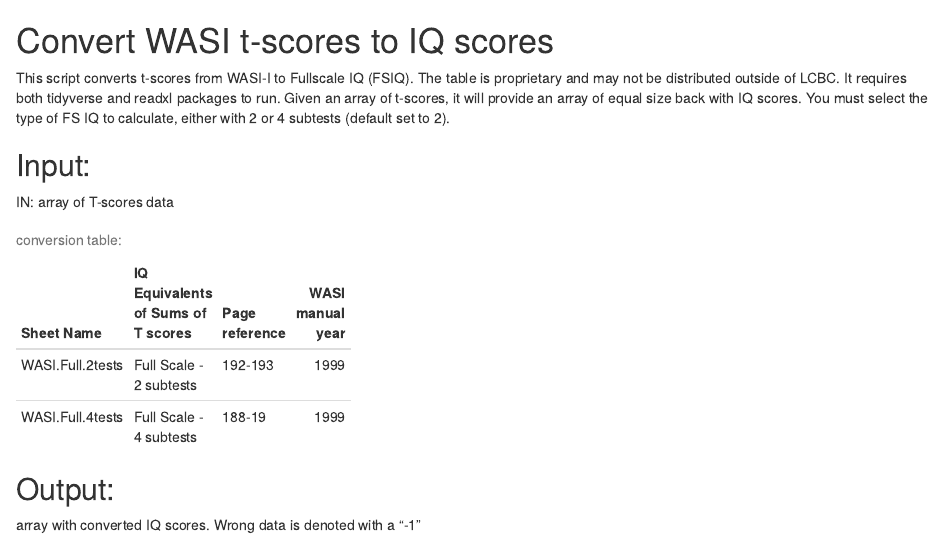
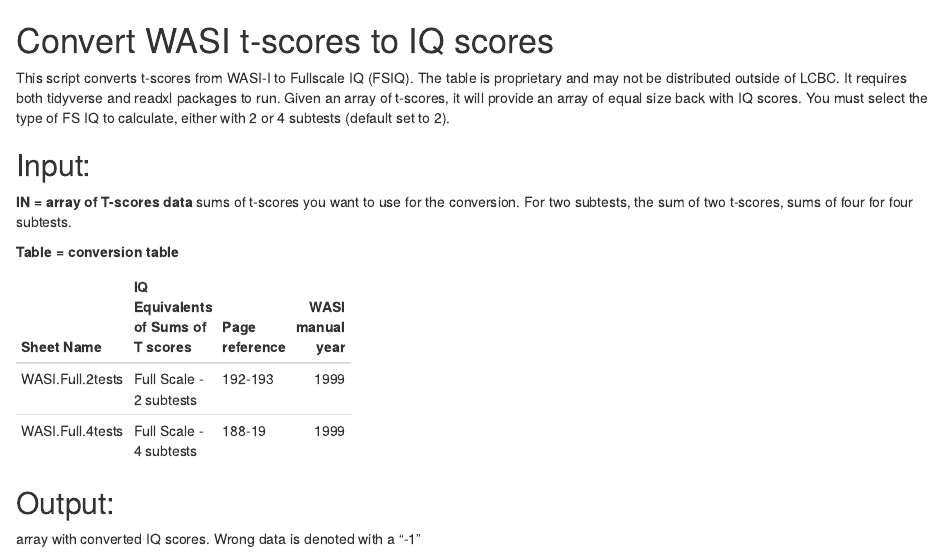
Before and after one commit to LCBC-UiO/Conversions, an R Markdown document (IQ/README.Rmd): the page in a window 1100 px wide, from its top. The pictures show the output file IQ/README.html that the author committed with the source, opened offline.

Commit message:
Updated scripts and readme

```diff
--- a/IQ/README.Rmd
+++ b/IQ/README.Rmd
@@ -5,9 +5,12 @@
 You must select the type of FS IQ to calculate, either with 2 or 4 subtests (default set to 2).
 
 ## Input:
-IN:       array of T-scores data
 
-Table:    conversion table:
+**IN  =  array of T-scores data**
+sums of t-scores you want to use for the conversion. For two subtests, the sum of two t-scores, sums of four for four subtests.
+
+
+**Table = conversion table**
 
 | Sheet Name | IQ Equivalents of Sums of T scores | Page reference|WASI manual year |
 |:----|----|----|----:|
```
Also changed, not shown: IQ/README.html.
